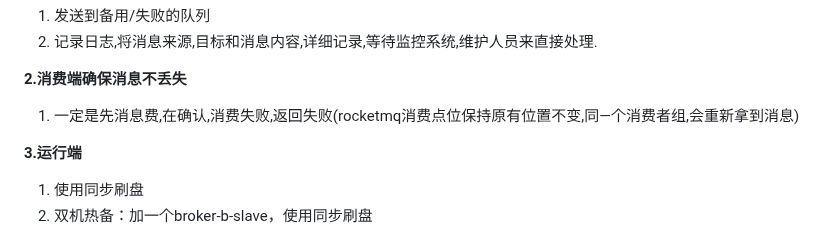
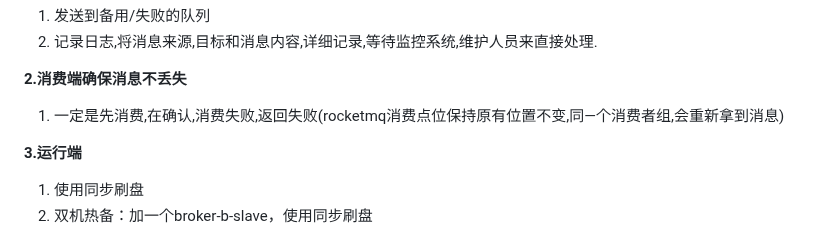
Before and after one commit to zuominhao/zuominhao.github.io, a Markdown page: docs/题.md, the part around the change. Drawn GitHub-style.

```diff
--- a/docs/题.md
+++ b/docs/题.md
@@ -613,7 +613,7 @@ GEORADIUS key longitude latitude radius m|km|mi|ft [WITHCOORD] [WITHDIST] [ASC|D
 
 **2.消费端确保消息不丢失**
 
-1. 一定是先消息费,在确认,消费失败,返回失败(rocketmq消费点位保持原有位置不变,同—个消费者组,会重新拿到消息)
+1. 一定是先消费,在确认,消费失败,返回失败(rocketmq消费点位保持原有位置不变,同—个消费者组,会重新拿到消息)
 
 **3.运行端**
 
```
Also changed, not shown: docs/Jwt鉴权流程.md (added, +26 -0 lines).
